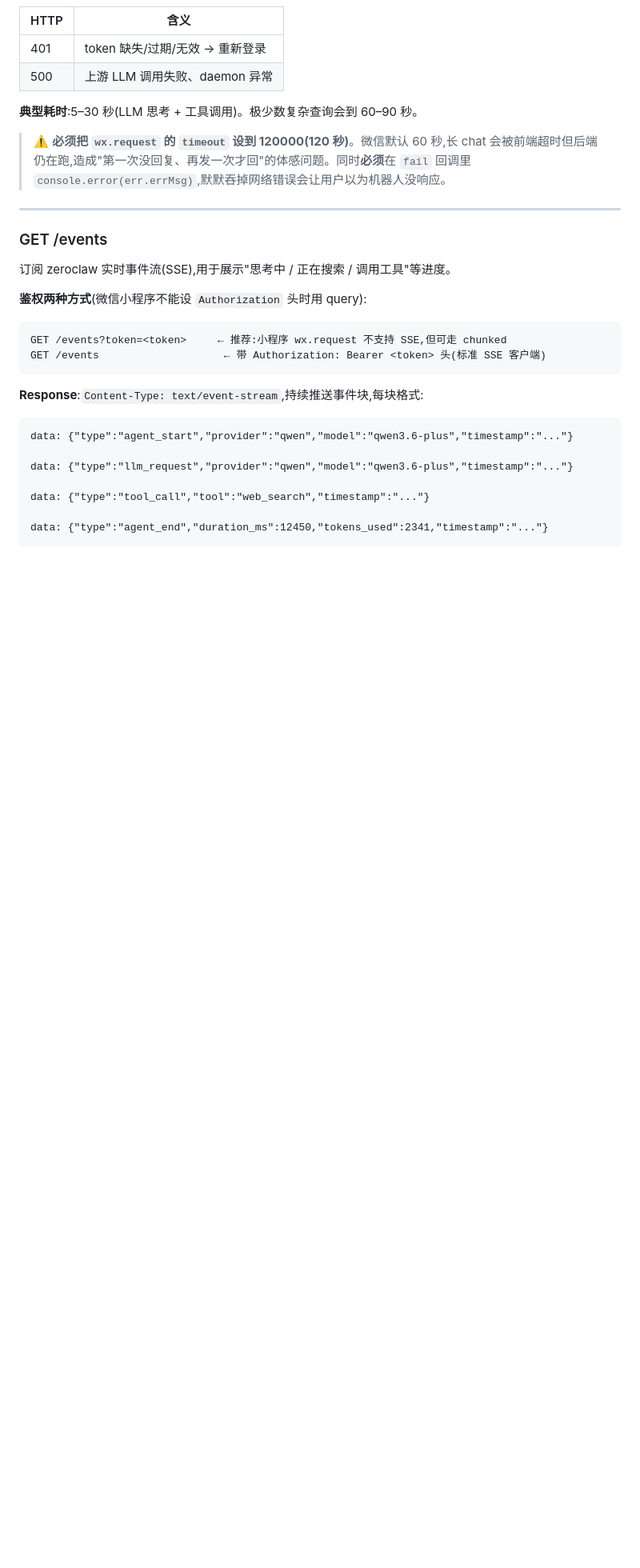
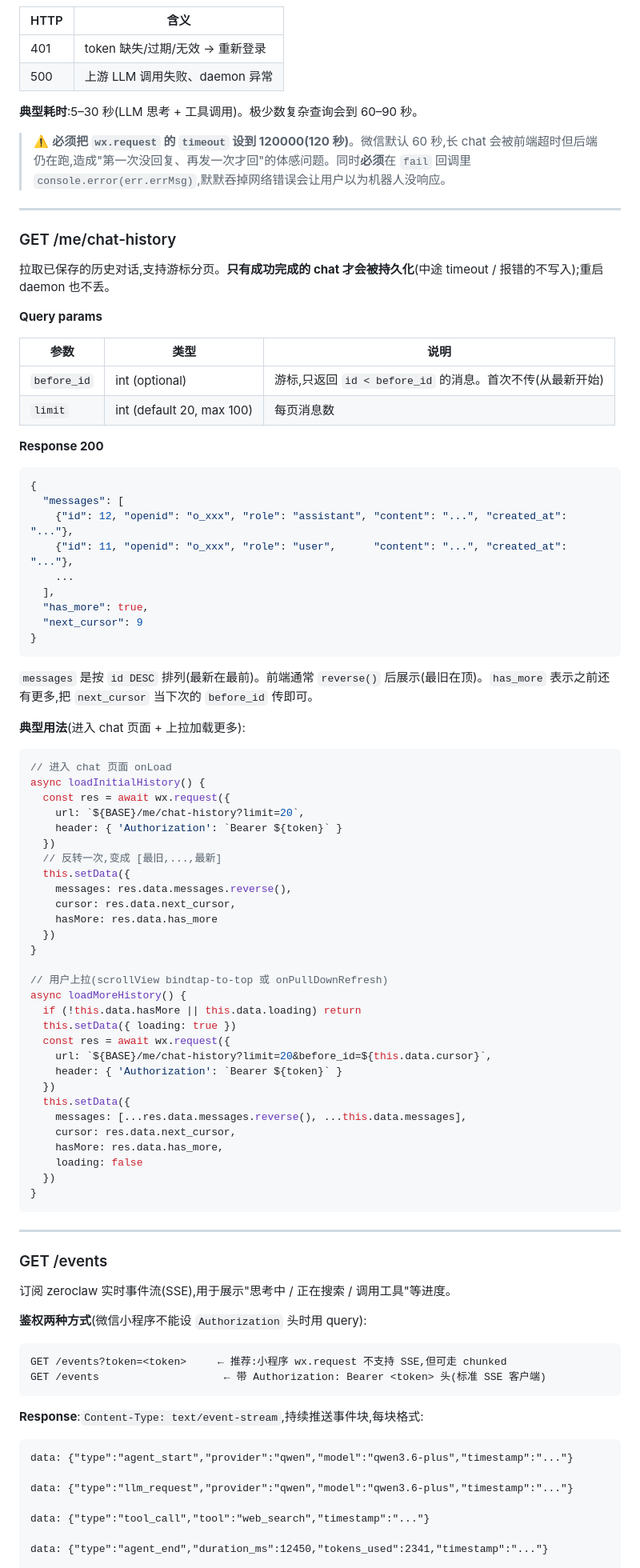
Before and after one commit to bighorse/clawops, a Markdown page: docs/miniprogram-api.md, the part around one of its changes. Shown at 80% size. Drawn GitHub-style; blank space fills up the shorter version.

````diff
--- a/docs/miniprogram-api.md
+++ b/docs/miniprogram-api.md
@@ -138,6 +138,69 @@ Content-Type: application/json
 
 ---
 
+### GET /me/chat-history
+
+拉取已保存的历史对话,支持游标分页。**只有成功完成的 chat 才会被持久化**(中途 timeout / 报错的不写入);重启 daemon 也不丢。
+
+**Query params**
+
+| 参数 | 类型 | 说明 |
+|------|------|------|
+| `before_id` | int (optional) | 游标,只返回 `id < before_id` 的消息。首次不传(从最新开始) |
+| `limit` | int (default 20, max 100) | 每页消息数 |
+
+**Response 200**
+
+```json
+{
+  "messages": [
+    {"id": 12, "openid": "o_xxx", "role": "assistant", "content": "...", "created_at": "..."},
+    {"id": 11, "openid": "o_xxx", "role": "user",      "content": "...", "created_at": "..."},
+    ...
+  ],
+  "has_more": true,
+  "next_cursor": 9
+}
+```
+
+`messages` 是按 `id DESC` 排列(最新在最前)。前端通常 `reverse()` 后展示(最旧在顶)。`has_more` 表示之前还有更多,把 `next_cursor` 当下次的 `before_id` 传即可。
+
+**典型用法**(进入 chat 页面 + 上拉加载更多):
+
+```javascript
+// 进入 chat 页面 onLoad
+async loadInitialHistory() {
+  const res = await wx.request({
+    url: `${BASE}/me/chat-history?limit=20`,
+    header: { 'Authorization': `Bearer ${token}` }
+  })
+  // 反转一次,变成 [最旧,...,最新]
+  this.setData({
+    messages: res.data.messages.reverse(),
+    cursor: res.data.next_cursor,
+    hasMore: res.data.has_more
+  })
+}
+
+// 用户上拉(scrollView bindtap-to-top 或 onPullDownRefresh)
+async loadMoreHistory() {
+  if (!this.data.hasMore || this.data.loading) return
+  this.setData({ loading: true })
+  const res = await wx.request({
+    url: `${BASE}/me/chat-history?limit=20&before_id=${this.data.cursor}`,
+    header: { 'Authorization': `Bearer ${token}` }
+  })
+  this.setData({
+    messages: [...res.data.messages.reverse(), ...this.data.messages],
+    cursor: res.data.next_cursor,
+    hasMore: res.data.has_more,
+    loading: false
+  })
+}
+```
+
+---
+
 ### GET /events
 
 订阅 zeroclaw 实时事件流(SSE),用于展示"思考中 / 正在搜索 / 调用工具"等进度。
````
Also changed, not shown: other parts of docs/miniprogram-api.md (+63 -0 lines).
